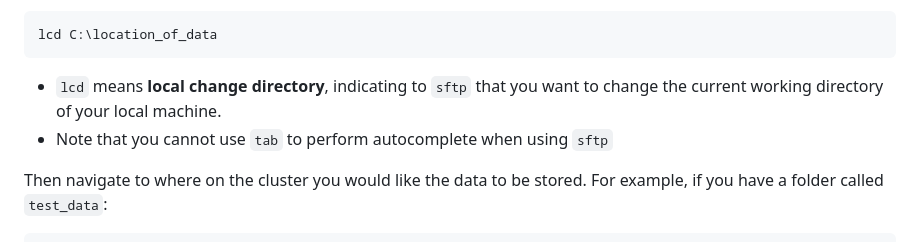
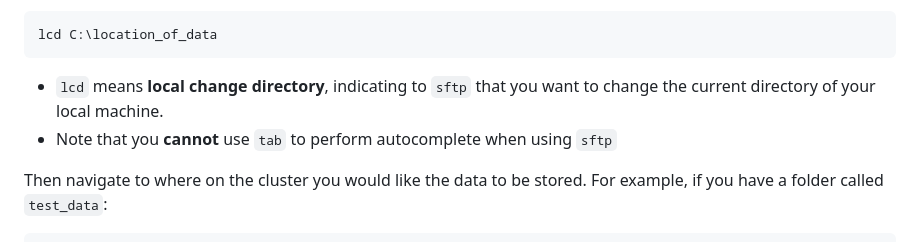
Before and after one commit to GRDI-GenARCC/tutorials-and-workshops, a Markdown page: GenARCCyear1_basicHPC/basicHPC.md, the part around the change. Rendered like a GitHub page.

Commit message:
slight adjustments

````diff
--- a/GenARCCyear1_basicHPC/basicHPC.md
+++ b/GenARCCyear1_basicHPC/basicHPC.md
@@ -194,8 +194,8 @@ If you did not navigate to the folder with your data on your local machine befor
 ```bash
 lcd C:\location_of_data
 ```
-- `lcd` means **local change directory**, indicating to `sftp` that you want to change the current working directory of your local machine.
-- Note that you cannot use `tab` to perform autocomplete when using `sftp`
+- `lcd` means **local change directory**, indicating to `sftp` that you want to change the current directory of your local machine.
+- Note that you **cannot** use `tab` to perform autocomplete when using `sftp`
 
 Then navigate to where on the cluster you would like the data to be stored. For example, if you have a folder called `test_data`:
 ```bash
````
